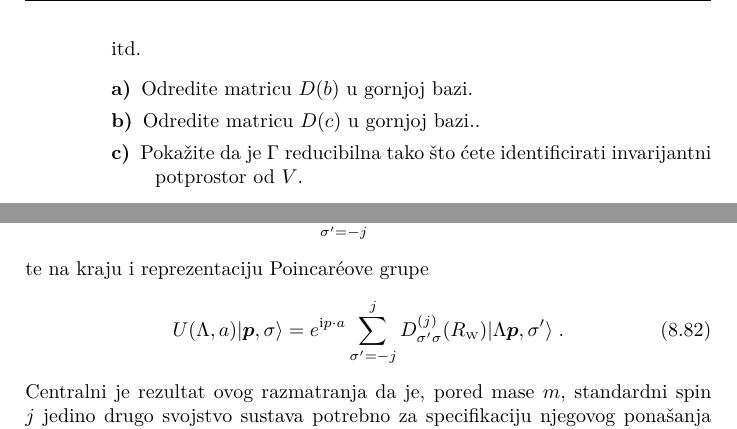
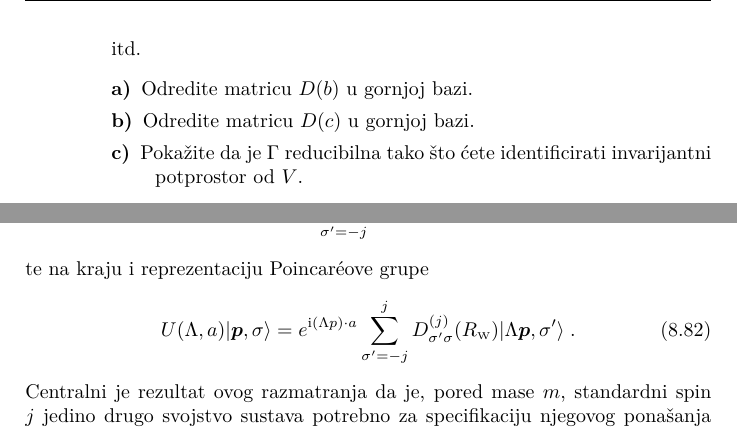
Before and after one commit to kkumer/simetrije, a LaTeX book (simetrije.tex, which reads 8_lorentz.tex): two parts of pages 45 and 187 of 224, joined at a grey line, cut so that both start at the same text. Compiled offline with XeLaTeX.

Commit message:
fix U(Lambda, a)

```diff
--- a/8_lorentz.tex
+++ b/8_lorentz.tex
@@ -826,7 +826,7 @@ grupe
 \end{equation}
 te na kraju i reprezentaciju Poincar\'{e}ove grupe
 \begin{equation}
-    U(\Lambda, a) \ket{\vec{p}, \sigma} =  e^{\rmi p \cdot a}
+    U(\Lambda, a) \ket{\vec{p}, \sigma} =  e^{\rmi (\Lambda p) \cdot a}
      \sum_{\sigma'=-j}^{j} D^{(j)}_{\sigma'\sigma}(R_{\scriptscriptstyle\rm W})
      \ket{\Lambda\vec{p}, \sigma'} \;.
 \end{equation}
```
Also changed, not shown: 2_reprezentacije.tex (+1 -1 lines), .latexmkrc.
